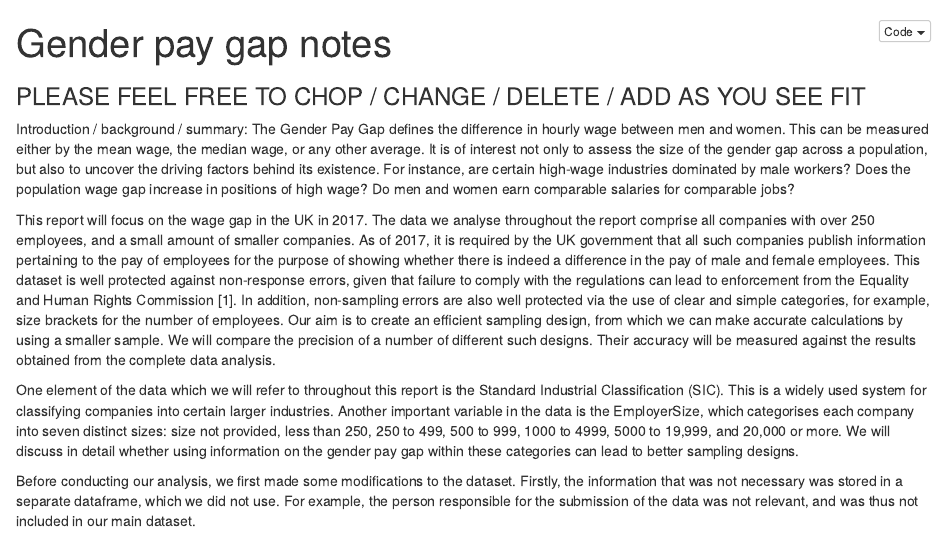
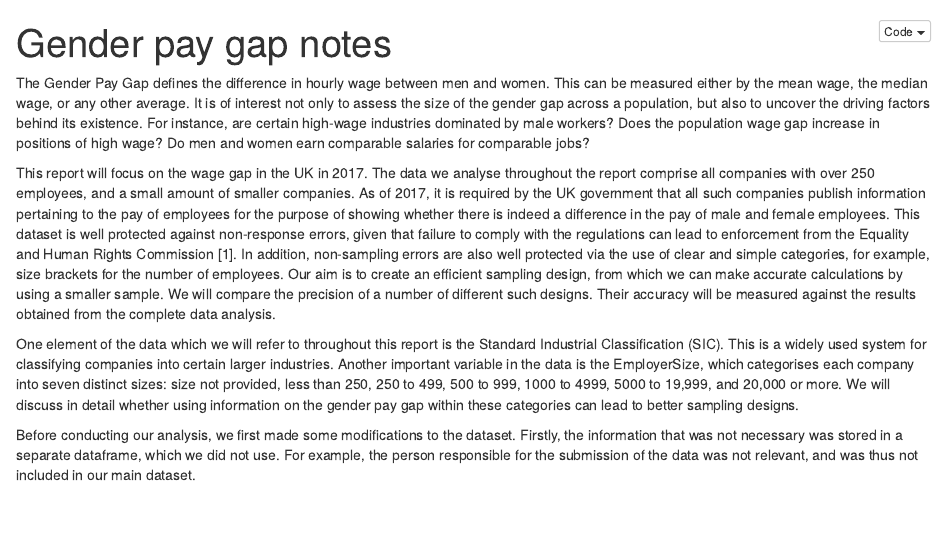
Before and after one commit to JasperHG90/SDA, an R Markdown document (report notes.Rmd): the page in a window 1100 px wide, from its top. The pictures show the output file report notes.nb.html that the author committed with the source, opened offline.

Commit message:
getting rid of old headings etc

```diff
--- a/report notes.Rmd
+++ b/report notes.Rmd
@@ -3,9 +3,6 @@ title: "Gender pay gap notes"
 output: html_notebook
 ---
 
-### PLEASE FEEL FREE TO CHOP / CHANGE / DELETE / ADD AS YOU SEE FIT ###
-
-Introduction / background / summary:
 The Gender Pay Gap defines the difference in hourly wage between men and women. This can be measured either by the mean wage, the median wage, or any other average. It is of interest not only to assess the size of the gender gap across a population, but also to uncover the driving factors behind its existence. For instance, are certain high-wage industries dominated by male workers? Does the population wage gap increase in positions of high wage? Do men and women earn comparable salaries for comparable jobs?
 
 This report will focus on the wage gap in the UK in 2017. The data we analyse throughout the report comprise all companies with over 250 employees, and a small amount of smaller companies. As of 2017, it is required by the UK government that all such companies publish information pertaining to the pay of employees for the purpose of showing whether there is indeed a difference in the pay of male and female employees. This dataset is well protected against non-response errors, given that failure to comply with the regulations can lead to enforcement from the Equality and Human Rights Commission [1]. In addition, non-sampling errors are also well protected via the use of clear and simple categories, for example, size brackets for the number of employees.
```
Also changed, not shown: report notes.nb.html.
